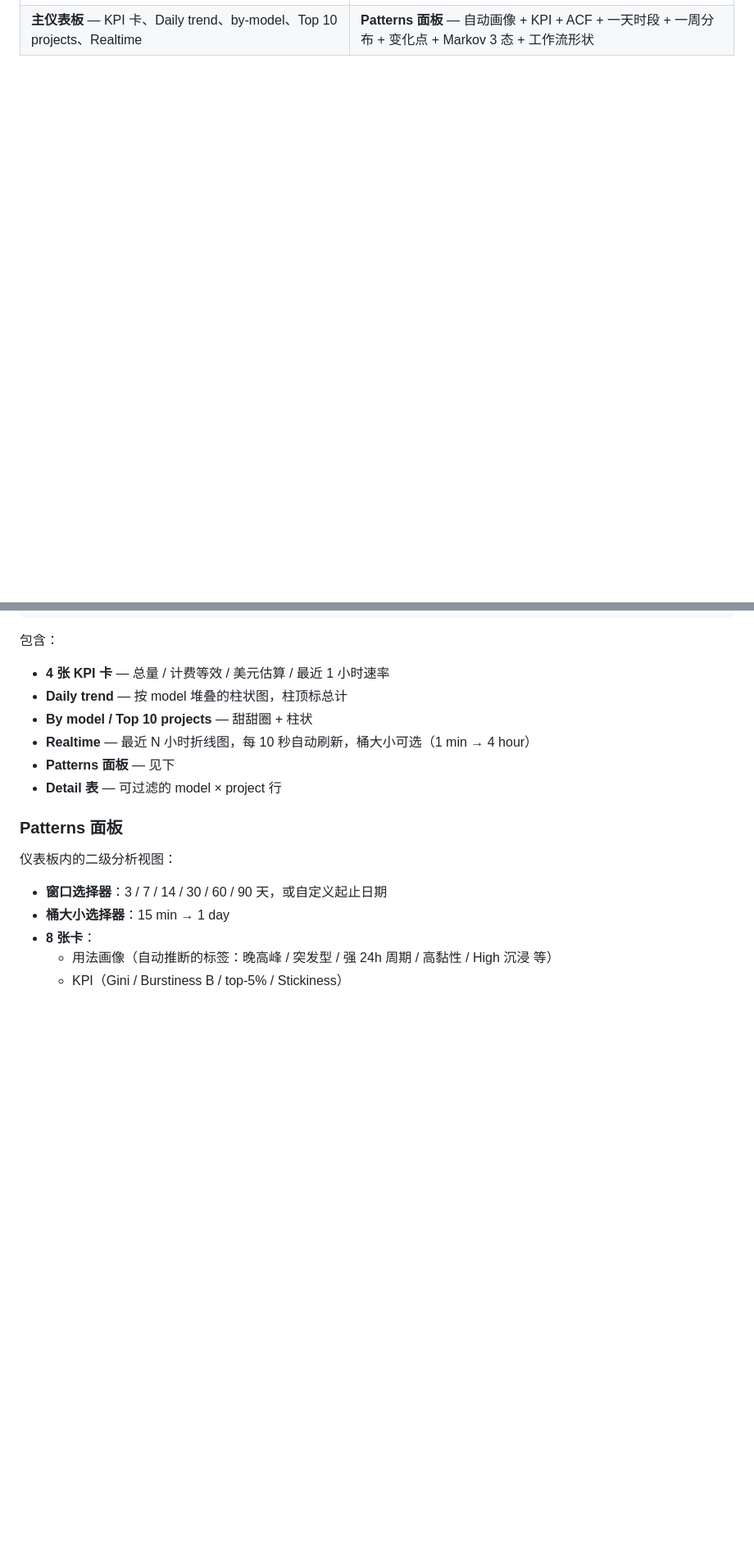
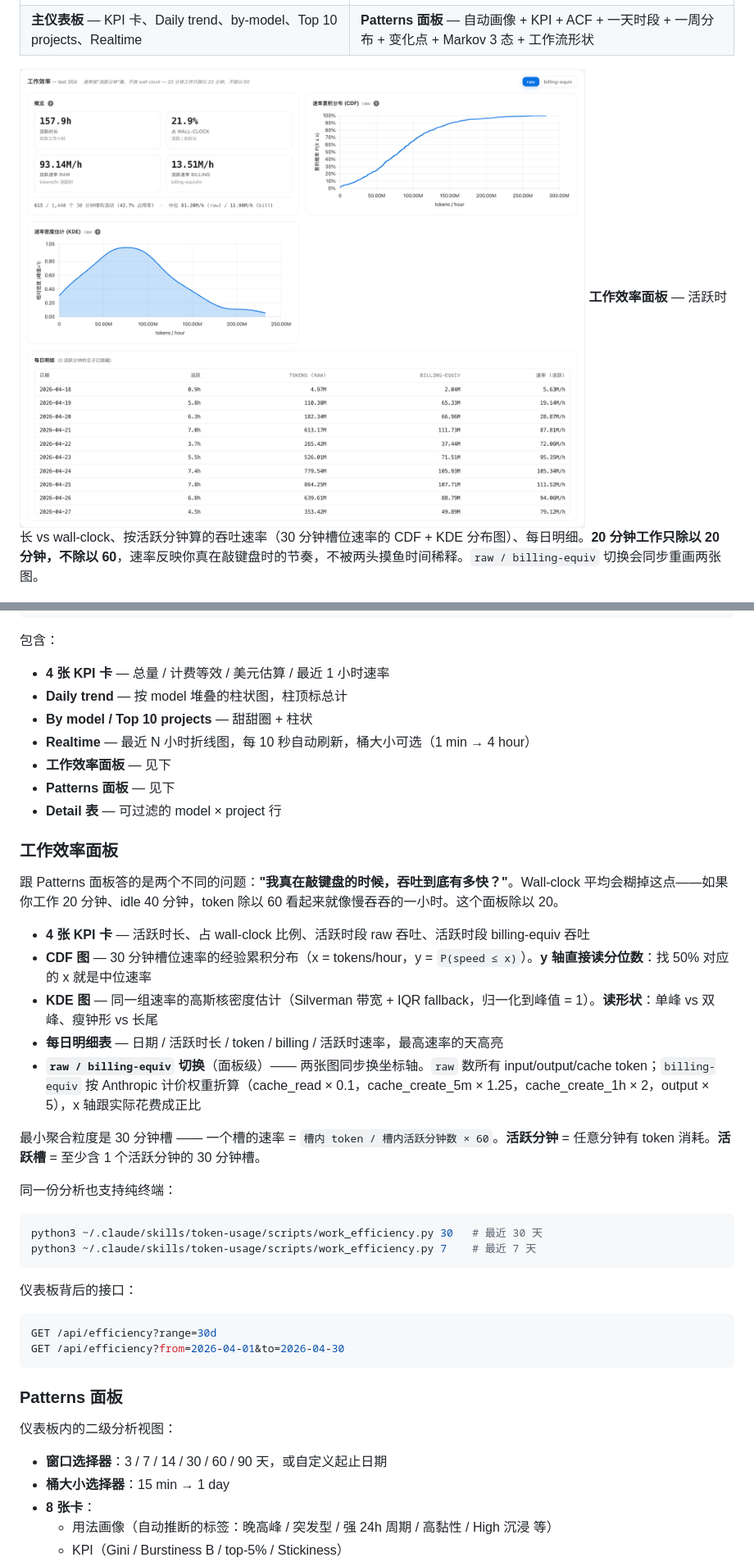
Before and after one commit to WholeNightCoding/token-usage, a Markdown page: README.zh-CN.md, 2 parts joined by grey strips. Shown at 82% size. Rendered like a GitHub page; pictures changed too: docs/screenshots/04-efficiency.png (added); blank space fills up the shorter version.

````diff
--- a/README.zh-CN.md
+++ b/README.zh-CN.md
@@ -20,6 +21,9 @@
 |---|---|
 | ![主仪表板](./docs/screenshots/01-dashboard.png) | ![Patterns 面板](./docs/screenshots/02-patterns.png) |
 | **主仪表板** — KPI 卡、Daily trend、by-model、Top 10 projects、Realtime | **Patterns 面板** — 自动画像 + KPI + ACF + 一天时段 + 一周分布 + 变化点 + Markov 3 态 + 工作流形状 |
+
+![工作效率面板](./docs/screenshots/04-efficiency.png)
+**工作效率面板** — 活跃时长 vs wall-clock、按活跃分钟算的吞吐速率（30 分钟槽位速率的 CDF + KDE 分布图）、每日明细。**20 分钟工作只除以 20 分钟，不除以 60**，速率反映你真在敲键盘时的节奏，不被两头摸鱼时间稀释。`raw / billing-equiv` 切换会同步重画两张图。
 
 ![AI 解读](./docs/screenshots/03-ai-interpret.png)
 **🤖 AI 解读** — 本地 `claude` CLI 生成的 Markdown 内嵌渲染（Sonnet 4.6，约 30 秒）
@@ -100,8 +104,34 @@ python3 ~/.claude/skills/token-usage/dashboard/server.py
 - **Daily trend** — 按 model 堆叠的柱状图，柱顶标总计
 - **By model / Top 10 projects** — 甜甜圈 + 柱状
 - **Realtime** — 最近 N 小时折线图，每 10 秒自动刷新，桶大小可选（1 min → 4 hour）
+- **工作效率面板** — 见下
 - **Patterns 面板** — 见下
 - **Detail 表** — 可过滤的 model × project 行
+
+### 工作效率面板
+
+跟 Patterns 面板答的是两个不同的问题：**"我真在敲键盘的时候，吞吐到底有多快？"**。Wall-clock 平均会糊掉这点——如果你工作 20 分钟、idle 40 分钟，token 除以 60 看起来就像慢吞吞的一小时。这个面板除以 20。
+
+- **4 张 KPI 卡** — 活跃时长、占 wall-clock 比例、活跃时段 raw 吞吐、活跃时段 billing-equiv 吞吐
+- **CDF 图** — 30 分钟槽位速率的经验累积分布（x = tokens/hour，y = `P(speed ≤ x)`）。**y 轴直接读分位数**：找 50% 对应的 x 就是中位速率
+- **KDE 图** — 同一组速率的高斯核密度估计（Silverman 带宽 + IQR fallback，归一化到峰值 = 1）。**读形状**：单峰 vs 双峰、瘦钟形 vs 长尾
+- **每日明细表** — 日期 / 活跃时长 / token / billing / 活跃时速率，最高速率的天高亮
+- **`raw / billing-equiv` 切换**（面板级）—— 两张图同步换坐标轴。`raw` 数所有 input/output/cache token；`billing-equiv` 按 Anthropic 计价权重折算（cache_read × 0.1，cache_create_5m × 1.25，cache_create_1h × 2，output × 5），x 轴跟实际花费成正比
+
+最小聚合粒度是 30 分钟槽 —— 一个槽的速率 = `槽内 token / 槽内活跃分钟数 × 60`。**活跃分钟** = 任意分钟有 token 消耗。**活跃槽** = 至少含 1 个活跃分钟的 30 分钟槽。
+
+同一份分析也支持纯终端：
+
+```bash
+python3 ~/.claude/skills/token-usage/scripts/work_efficiency.py 30   # 最近 30 天
+python3 ~/.claude/skills/token-usage/scripts/work_efficiency.py 7    # 最近 7 天
+```
+
+仪表板背后的接口：
+```bash
+GET /api/efficiency?range=30d
+GET /api/efficiency?from=2026-04-01&to=2026-04-30
+```
 
 ### Patterns 面板
 
````
Also changed, not shown: other parts of README.zh-CN.md (+6 -4 lines), README.md (+35 -4 lines), docs/screenshots/README.md (+3 -2 lines), 1 other file.
